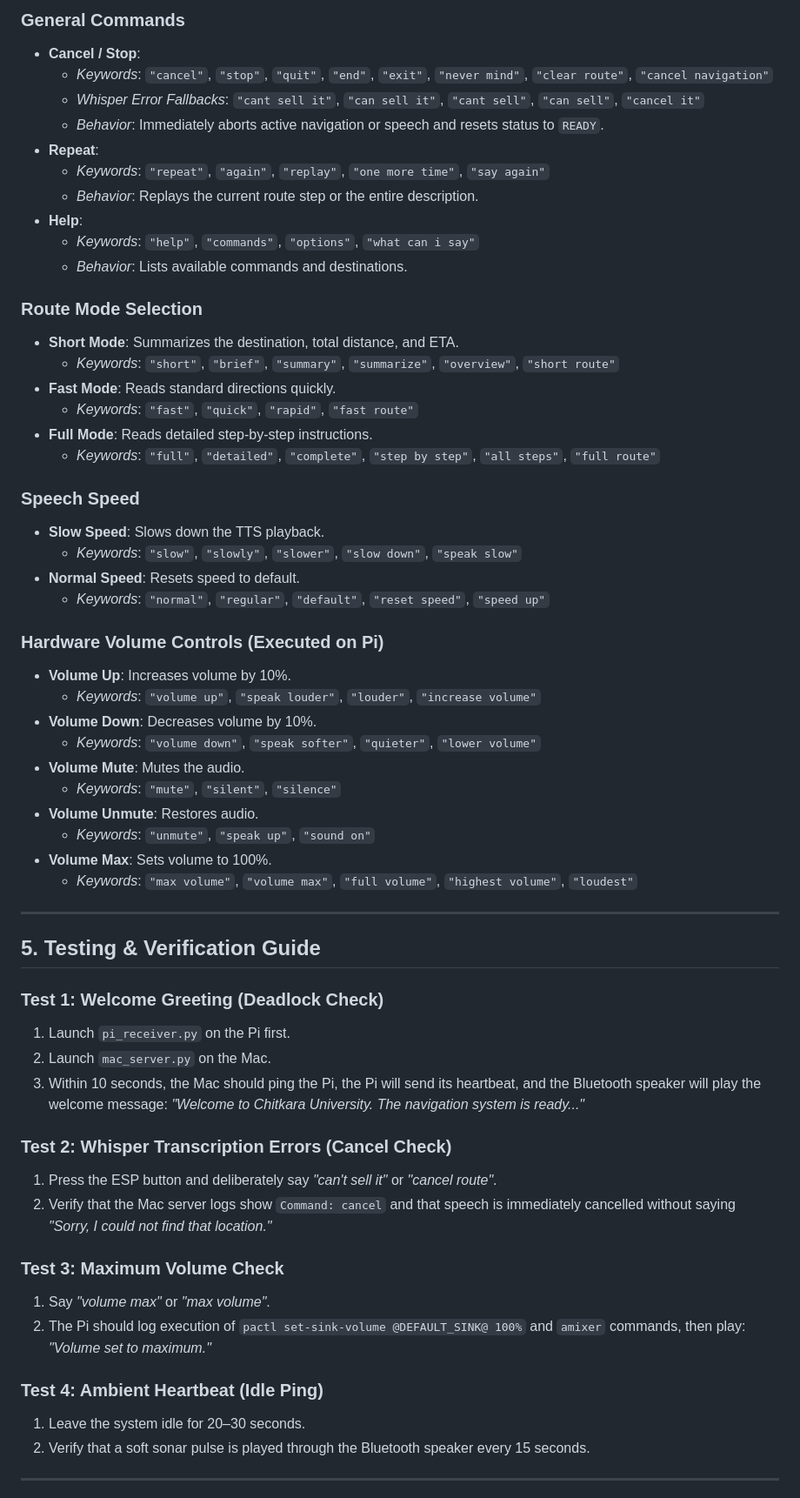
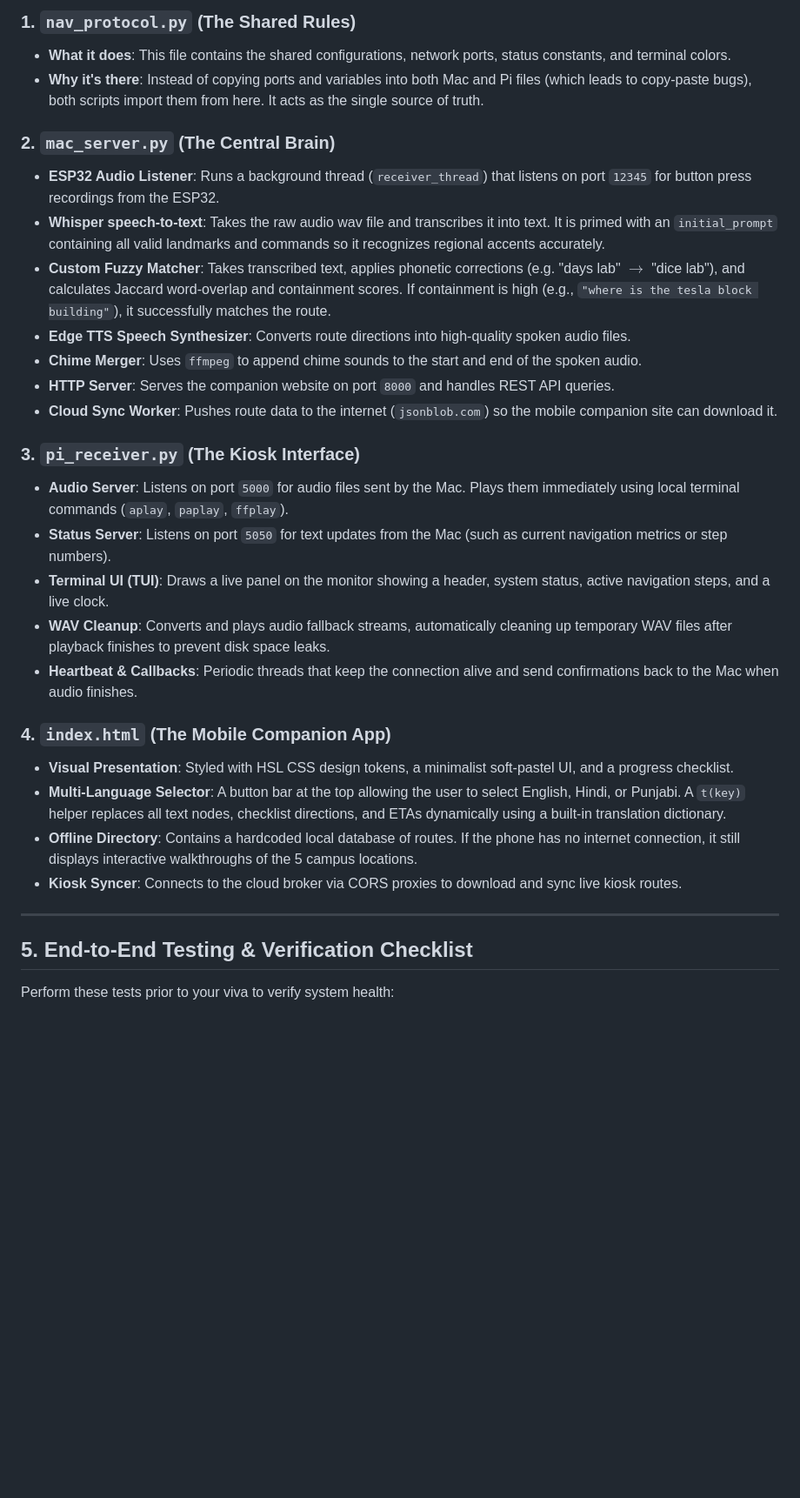
Before and after one commit to Gurjoban0004/Smart-Nav, a Markdown page: testing_guide.md, the part around one of its changes. Shown at 87% size. GitHub-like rendering; blank space fills up the shorter version.

Commit message:
Update testing_guide.md into an ultimate Viva study and testing reference guide

```diff
--- a/testing_guide.md
+++ b/testing_guide.md
@@ -66,62 +106,33 @@ Voice commands are parsed **before** destination matching, ensuring they do not
 
-### General Commands
-* **Cancel / Stop**:
-  * *Keywords*: `"cancel"`, `"stop"`, `"quit"`, `"end"`, `"exit"`, `"never mind"`, `"clear route"`, `"cancel navigation"`
-  * *Whisper Error Fallbacks*: `"cant sell it"`, `"can sell it"`, `"cant sell"`, `"can sell"`, `"cancel it"`
-  * *Behavior*: Immediately aborts active navigation or speech and resets status to `READY`.
-* **Repeat**:
-  * *Keywords*: `"repeat"`, `"again"`, `"replay"`, `"one more time"`, `"say again"`
-  * *Behavior*: Replays the current route step or the entire description.
-* **Help**:
-  * *Keywords*: `"help"`, `"commands"`, `"options"`, `"what can i say"`
-  * *Behavior*: Lists available commands and destinations.
+### 1. `nav_protocol.py` (The Shared Rules)
+* **What it does**: This file contains the shared configurations, network ports, status constants, and terminal colors.
+* **Why it's there**: Instead of copying ports and variables into both Mac and Pi files (which leads to copy-paste bugs), both scripts import them from here. It acts as the single source of truth.
 
-### Route Mode Selection
-* **Short Mode**: Summarizes the destination, total distance, and ETA.
-  * *Keywords*: `"short"`, `"brief"`, `"summary"`, `"summarize"`, `"overview"`, `"short route"`
-* **Fast Mode**: Reads standard directions quickly.
-  * *Keywords*: `"fast"`, `"quick"`, `"rapid"`, `"fast route"`
-* **Full Mode**: Reads detailed step-by-step instructions.
-  * *Keywords*: `"full"`, `"detailed"`, `"complete"`, `"step by step"`, `"all steps"`, `"full route"`
+### 2. `mac_server.py` (The Central Brain)
+* **ESP32 Audio Listener**: Runs a background thread (`receiver_thread`) that listens on port `12345` for button press recordings from the ESP32.
+* **Whisper speech-to-text**: Takes the raw audio wav file and transcribes it into text. It is primed with an `initial_prompt` containing all valid landmarks and commands so it recognizes regional accents accurately.
+* **Custom Fuzzy Matcher**: Takes transcribed text, applies phonetic corrections (e.g. "days lab" $\rightarrow$ "dice lab"), and calculates Jaccard word-overlap and containment scores. If containment is high (e.g., `"where is the tesla block building"`), it successfully matches the route.
+* **Edge TTS Speech Synthesizer**: Converts route directions into high-quality spoken audio files.
+* **Chime Merger**: Uses `ffmpeg` to append chime sounds to the start and end of the spoken audio.
+* **HTTP Server**: Serves the companion website on port `8000` and handles REST API queries.
+* **Cloud Sync Worker**: Pushes route data to the internet (`jsonblob.com`) so the mobile companion site can download it.
 
-### Speech Speed
-* **Slow Speed**: Slows down the TTS playback.
-  * *Keywords*: `"slow"`, `"slowly"`, `"slower"`, `"slow down"`, `"speak slow"`
-* **Normal Speed**: Resets speed to default.
-  * *Keywords*: `"normal"`, `"regular"`, `"default"`, `"reset speed"`, `"speed up"`
+### 3. `pi_receiver.py` (The Kiosk Interface)
+* **Audio Server**: Listens on port `5000` for audio files sent by the Mac. Plays them immediately using local terminal commands (`aplay`, `paplay`, `ffplay`).
+* **Status Server**: Listens on port `5050` for text updates from the Mac (such as current navigation metrics or step numbers).
+* **Terminal UI (TUI)**: Draws a live panel on the monitor showing a header, system status, active navigation steps, and a live clock.
+* **WAV Cleanup**: Converts and plays audio fallback streams, automatically cleaning up temporary WAV files after playback finishes to prevent disk space leaks.
+* **Heartbeat & Callbacks**: Periodic threads that keep the connection alive and send confirmations back to the Mac when audio finishes.
 
-### Hardware Volume Controls (Executed on Pi)
-* **Volume Up**: Increases volume by 10%.
-  * *Keywords*: `"volume up"`, `"speak louder"`, `"louder"`, `"increase volume"`
-* **Volume Down**: Decreases volume by 10%.
-  * *Keywords*: `"volume down"`, `"speak softer"`, `"quieter"`, `"lower volume"`
-* **Volume Mute**: Mutes the audio.
-  * *Keywords*: `"mute"`, `"silent"`, `"silence"`
-* **Volume Unmute**: Restores audio.
-  * *Keywords*: `"unmute"`, `"speak up"`, `"sound on"`
-* **Volume Max**: Sets volume to 100%.
-  * *Keywords*: `"max volume"`, `"volume max"`, `"full volume"`, `"highest volume"`, `"loudest"`
+### 4. `index.html` (The Mobile Companion App)
+* **Visual Presentation**: Styled with HSL CSS design tokens, a minimalist soft-pastel UI, and a progress checklist.
+* **Multi-Language Selector**: A button bar at the top allowing the user to select English, Hindi, or Punjabi. A `t(key)` helper replaces all text nodes, checklist directions, and ETAs dynamically using a built-in translation dictionary.
+* **Offline Directory**: Contains a hardcoded local database of routes. If the phone has no internet connection, it still displays interactive walkthroughs of the 5 campus locations.
+* **Kiosk Syncer**: Connects to the cloud broker via CORS proxies to download and sync live kiosk routes.
 
 ---
 
-## 5. Testing & Verification Guide
+## 5. End-to-End Testing & Verification Checklist
 
-### Test 1: Welcome Greeting (Deadlock Check)
-1. Launch `pi_receiver.py` on the Pi first.
-2. Launch `mac_server.py` on the Mac.
-3. Within 10 seconds, the Mac should ping the Pi, the Pi will send its heartbeat, and the Bluetooth speaker will play the welcome message: *"Welcome to Chitkara University. The navigation system is ready..."*
+Perform these tests prior to your viva to verify system health:
 
-### Test 2: Whisper Transcription Errors (Cancel Check)
-1. Press the ESP button and deliberately say *"can't sell it"* or *"cancel route"*.
-2. Verify that the Mac server logs show `Command: cancel` and that speech is immediately cancelled without saying *"Sorry, I could not find that location."*
-
-### Test 3: Maximum Volume Check
-1. Say *"volume max"* or *"max volume"*.
-2. The Pi should log execution of `pactl set-sink-volume @DEFAULT_SINK@ 100%` and `amixer` commands, then play: *"Volume set to maximum."*
-
-### Test 4: Ambient Heartbeat (Idle Ping)
-1. Leave the system idle for 20–30 seconds.
-2. Verify that a soft sonar pulse is played through the Bluetooth speaker every 15 seconds.
-
----
-
```
Also changed, not shown: other parts of testing_guide.md (+95 -70 lines).
